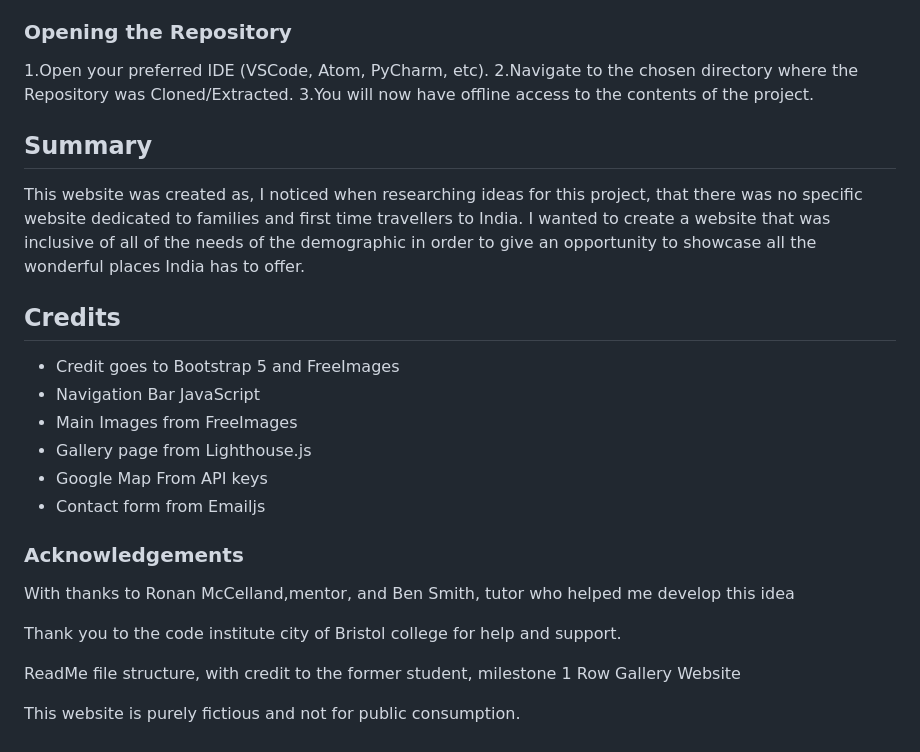
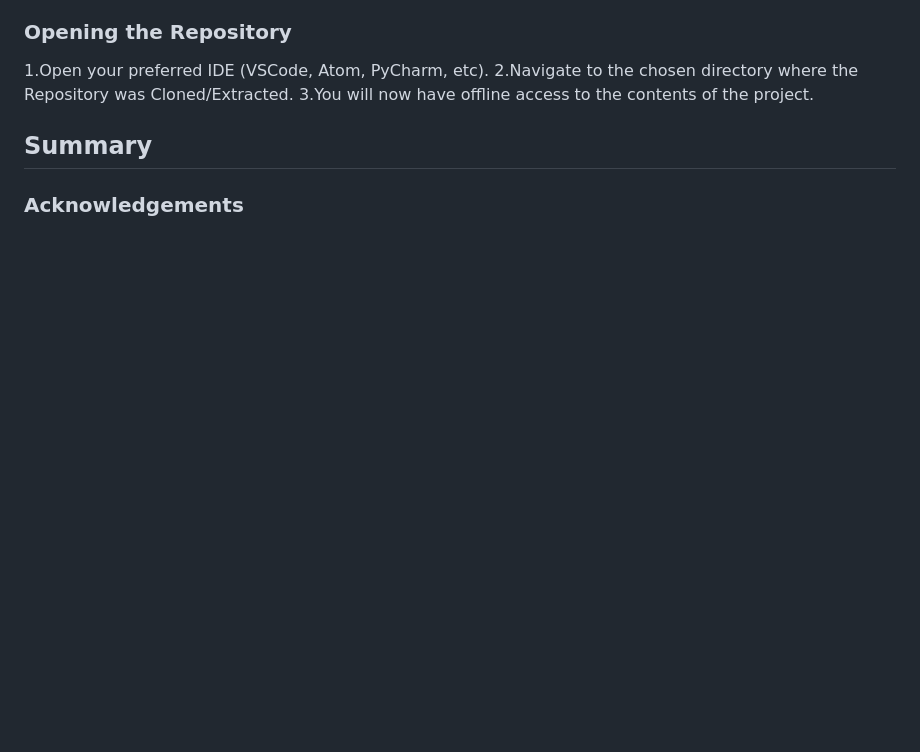
Before and after one commit to Killol14/Roaming-In-India, a Markdown page: README.md, the part around the change. Rendered like a GitHub page; blank space fills up the shorter version.

```diff
--- a/README.md
+++ b/README.md
@@ -337,30 +337,4 @@ To run this project locally you need to create the env.py file using your own va
 
 ## Summary
 
-This website was created as, I noticed when researching ideas for this project, that there was no specific website dedicated to families and first time travellers to India. I wanted to create a website that was inclusive of all of the needs of the demographic in order to give an opportunity to showcase all the wonderful places India has to offer.
-
-
-
-## Credits
-
-
- * Credit goes to Bootstrap 5 and FreeImages
- * Navigation Bar JavaScript
- * Main Images from FreeImages
- * Gallery page from Lighthouse.js
- * Google Map From API keys
- * Contact form from Emailjs
-
-
 ### Acknowledgements
-
-
-
-With thanks to Ronan McCelland,mentor, and Ben Smith, tutor who helped me develop this idea
-
-
-Thank you to the code institute city of Bristol college for help and support.
-
-ReadMe file structure, with credit to the former student, milestone 1 Row Gallery Website
-
-This website is purely fictious and not for public consumption.
```
Also changed, not shown: TESTING.md (+67 -38 lines), static/images/TESTME.img/Roaming2.PNG (added), static/images/TESTME.img/Roaming3.PNG (added), static/images/TESTME.img/Roaming4.PNG (added), static/images/TESTME.img/Roaming5.PNG (added), static/images/TESTME.img/Roaming6.PNG (added), static/images/TESTME.img/Roamingcss.PNG (added).
